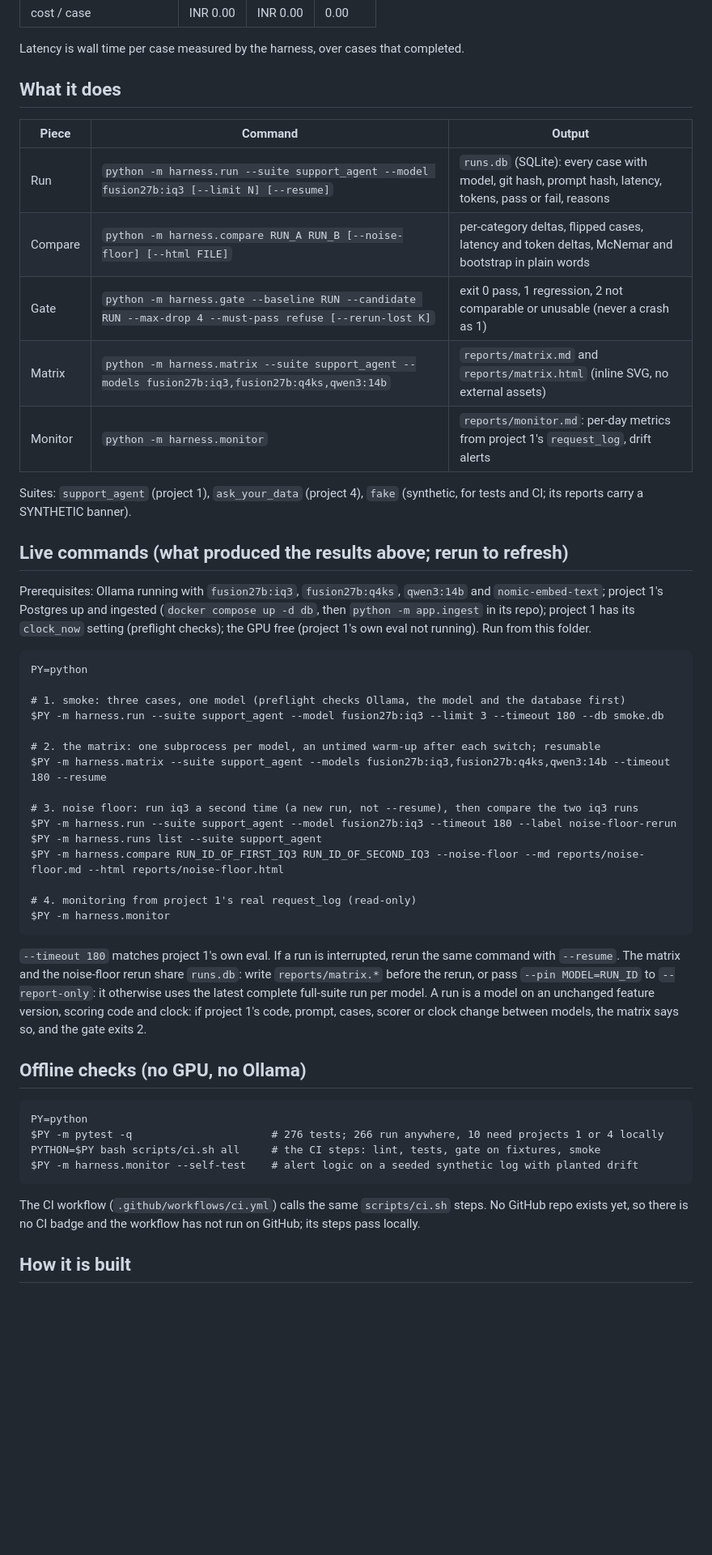
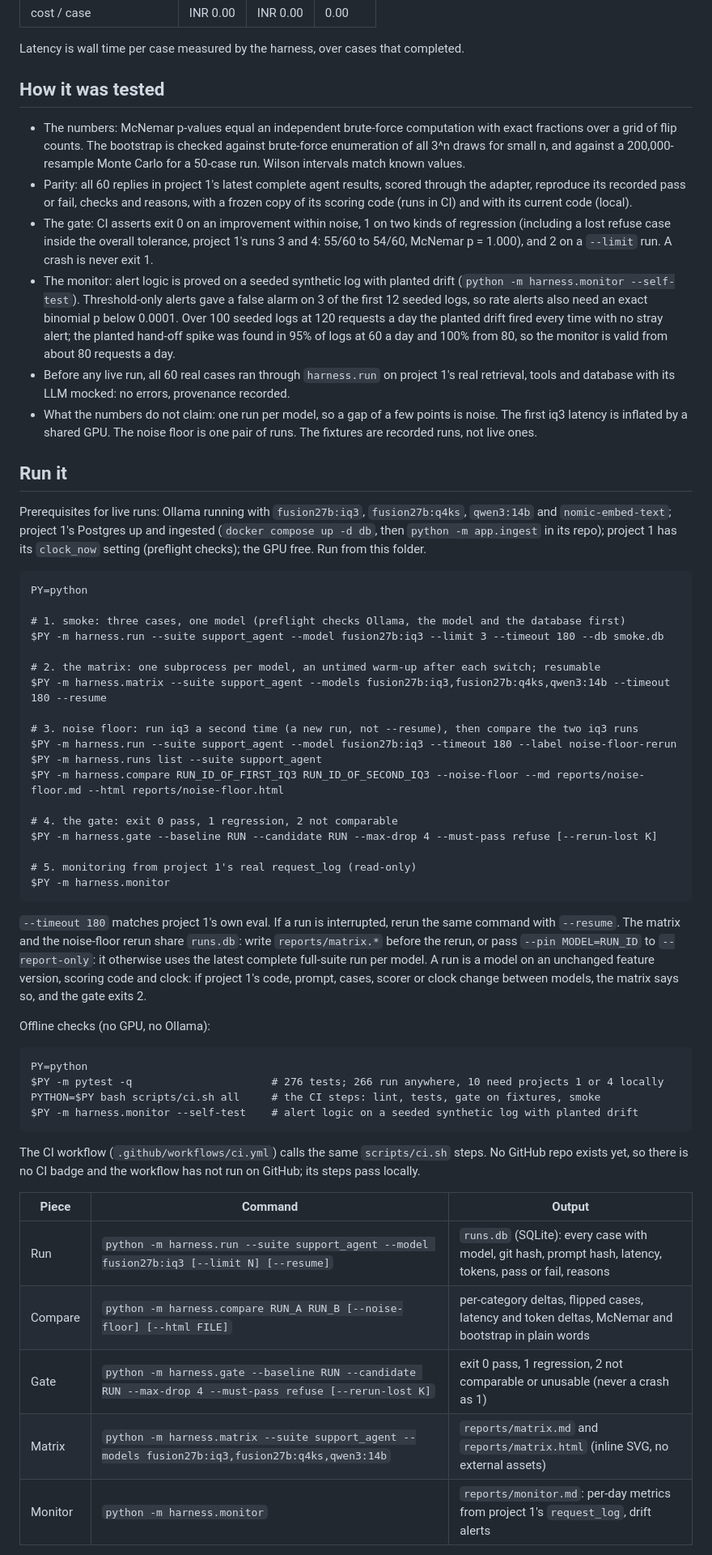
Before and after one commit to damanjz/fde-eval-harness, a Markdown page: README.md, the part around one of its changes. Shown at 81% size. Rendered like a GitHub page; blank space fills up the shorter version.

Commit message:
README rebuilt: reel, architecture and trace diagrams (diagram-kit), signature
Co-Authored-By: Claude Opus 5.5 <noreply@anthropic.com>

````diff
--- a/README.md
+++ b/README.md
@@ -106,21 +134,18 @@ Reading: 4 of 60 cases flipped between identical runs, so about 7% of the cases
 
 Latency is wall time per case measured by the harness, over cases that completed.
 
-## What it does
+## How it was tested
 
-| Piece | Command | Output |
-|---|---|---|
-| Run | `python -m harness.run --suite support_agent --model fusion27b:iq3 [--limit N] [--resume]` | `runs.db` (SQLite): every case with model, git hash, prompt hash, latency, tokens, pass or fail, reasons |
-| Compare | `python -m harness.compare RUN_A RUN_B [--noise-floor] [--html FILE]` | per-category deltas, flipped cases, latency and token deltas, McNemar and bootstrap in plain words |
-| Gate | `python -m harness.gate --baseline RUN --candidate RUN --max-drop 4 --must-pass refuse [--rerun-lost K]` | exit 0 pass, 1 regression, 2 not comparable or unusable (never a crash as 1) |
-| Matrix | `python -m harness.matrix --suite support_agent --models fusion27b:iq3,fusion27b:q4ks,qwen3:14b` | `reports/matrix.md` and `reports/matrix.html` (inline SVG, no external assets) |
-| Monitor | `python -m harness.monitor` | `reports/monitor.md`: per-day metrics from project 1's `request_log`, drift alerts |
+- The numbers: McNemar p-values equal an independent brute-force computation with exact fractions over a grid of flip counts. The bootstrap is checked against brute-force enumeration of all 3^n draws for small n, and against a 200,000-resample Monte Carlo for a 50-case run. Wilson intervals match known values.
+- Parity: all 60 replies in project 1's latest complete agent results, scored through the adapter, reproduce its recorded pass or fail, checks and reasons, with a frozen copy of its scoring code (runs in CI) and with its current code (local).
+- The gate: CI asserts exit 0 on an improvement within noise, 1 on two kinds of regression (including a lost refuse case inside the overall tolerance, project 1's runs 3 and 4: 55/60 to 54/60, McNemar p = 1.000), and 2 on a `--limit` run. A crash is never exit 1.
+- The monitor: alert logic is proved on a seeded synthetic log with planted drift (`python -m harness.monitor --self-test`). Threshold-only alerts gave a false alarm on 3 of the first 12 seeded logs, so rate alerts also need an exact binomial p below 0.0001. Over 100 seeded logs at 120 requests a day the planted drift fired every time with no stray alert; the planted hand-off spike was found in 95% of logs at 60 a day and 100% from 80, so the monitor is valid from about 80 requests a day.
+- Before any live run, all 60 real cases ran through `harness.run` on project 1's real retrieval, tools and database with its LLM mocked: no errors, provenance recorded.
+- What the numbers do not claim: one run per model, so a gap of a few points is noise. The first iq3 latency is inflated by a shared GPU. The noise floor is one pair of runs. The fixtures are recorded runs, not live ones.
 
-Suites: `support_agent` (project 1), `ask_your_data` (project 4), `fake` (synthetic, for tests and CI; its reports carry a SYNTHETIC banner).
+## Run it
 
-## Live commands (what produced the results above; rerun to refresh)
-
-Prerequisites: Ollama running with `fusion27b:iq3`, `fusion27b:q4ks`, `qwen3:14b` and `nomic-embed-text`; project 1's Postgres up and ingested (`docker compose up -d db`, then `python -m app.ingest` in its repo); project 1 has its `clock_now` setting (preflight checks); the GPU free (project 1's own eval not running). Run from this folder.
+Prerequisites for live runs: Ollama running with `fusion27b:iq3`, `fusion27b:q4ks`, `qwen3:14b` and `nomic-embed-text`; project 1's Postgres up and ingested (`docker compose up -d db`, then `python -m app.ingest` in its repo); project 1 has its `clock_now` setting (preflight checks); the GPU free. Run from this folder.
 
 ```
 PY=python
@@ -136,14 +161,16 @@ $PY -m harness.run --suite support_agent --model fusion27b:iq3 --timeout 180 --l
 $PY -m harness.runs list --suite support_agent
 $PY -m harness.compare RUN_ID_OF_FIRST_IQ3 RUN_ID_OF_SECOND_IQ3 --noise-floor --md reports/noise-floor.md --html reports/noise-floor.html
 
-# 4. monitoring from project 1's real request_log (read-only)
+# 4. the gate: exit 0 pass, 1 regression, 2 not comparable
+$PY -m harness.gate --baseline RUN --candidate RUN --max-drop 4 --must-pass refuse [--rerun-lost K]
+
+# 5. monitoring from project 1's real request_log (read-only)
 $PY -m harness.monitor
 ```
 
 `--timeout 180` matches project 1's own eval. If a run is interrupted, rerun the same command with `--resume`. The matrix and the noise-floor rerun share `runs.db`: write `reports/matrix.*` before the rerun, or pass `--pin MODEL=RUN_ID` to `--report-only`: it otherwise uses the latest complete full-suite run per model. A run is a model on an unchanged feature version, scoring code and clock: if project 1's code, prompt, cases, scorer or clock change between models, the matrix says so, and the gate exits 2.
 
-
-## Offline checks (no GPU, no Ollama)
+Offline checks (no GPU, no Ollama):
 
 ```
 PY=python
@@ -154,5 +181,11 @@ $PY -m harness.monitor --self-test    # alert logic on a seeded synthetic log wi
 
 The CI workflow (`.github/workflows/ci.yml`) calls the same `scripts/ci.sh` steps. No GitHub repo exists yet, so there is no CI badge and the workflow has not run on GitHub; its steps pass locally.
 
-## How it is built
+| Piece | Command | Output |
+|---|---|---|
+| Run | `python -m harness.run --suite support_agent --model fusion27b:iq3 [--limit N] [--resume]` | `runs.db` (SQLite): every case with model, git hash, prompt hash, latency, tokens, pass or fail, reasons |
+| Compare | `python -m harness.compare RUN_A RUN_B [--noise-floor] [--html FILE]` | per-category deltas, flipped cases, latency and token deltas, McNemar and bootstrap in plain words |
+| Gate | `python -m harness.gate --baseline RUN --candidate RUN --max-drop 4 --must-pass refuse [--rerun-lost K]` | exit 0 pass, 1 regression, 2 not comparable or unusable (never a crash as 1) |
+| Matrix | `python -m harness.matrix --suite support_agent --models fusion27b:iq3,fusion27b:q4ks,qwen3:14b` | `reports/matrix.md` and `reports/matrix.html` (inline SVG, no external assets) |
+| Monitor | `python -m harness.monitor` | `reports/monitor.md`: per-day metrics from project 1's `request_log`, drift alerts |
 
````
Also changed, not shown: other parts of README.md (+49 -20 lines), docs/media/signature.gif (added), 6 other files.
